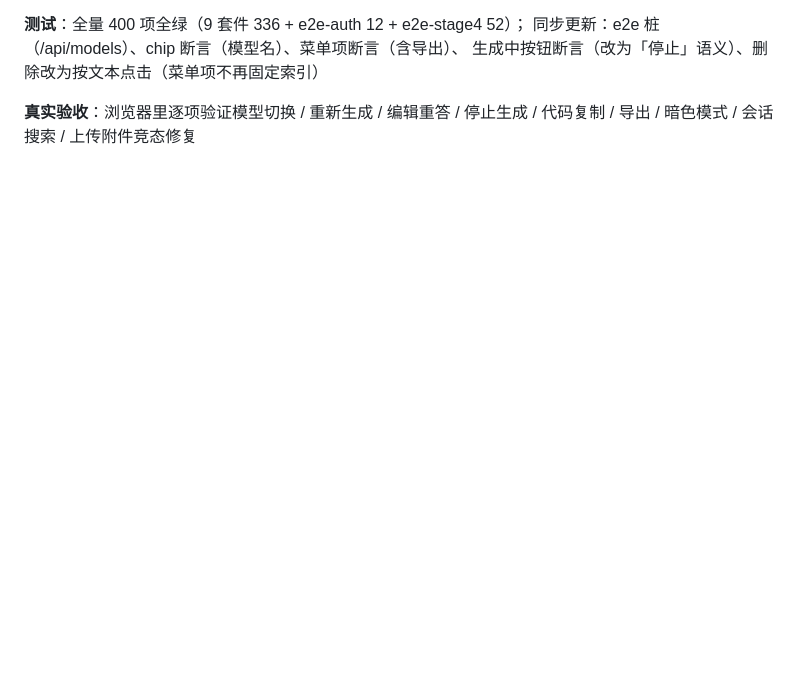
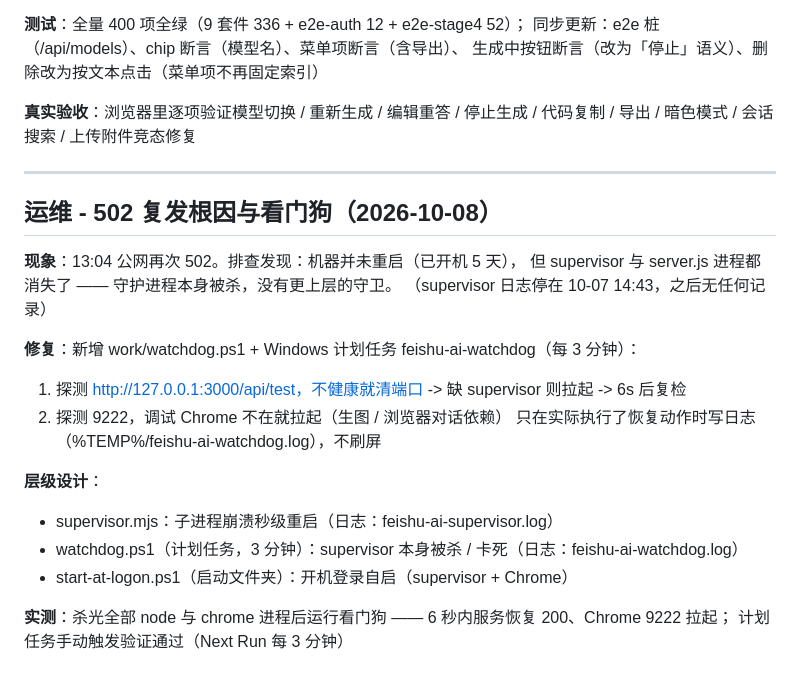
Before and after one commit to mickeyfrog/feishu-ai, a Markdown page: ARCHIVE.md, the part around the change. Drawn GitHub-style; blank space fills up the shorter version.

```diff
--- a/ARCHIVE.md
+++ b/ARCHIVE.md
@@ -594,3 +594,24 @@ DuckDuckGo 由转移链自动兜底。实测今日新闻 2.7s 出 5 条当日结
 
 **真实验收**：浏览器里逐项验证模型切换 / 重新生成 / 编辑重答 / 停止生成 / 代码复制 / 导出 /
   暗色模式 / 会话搜索 / 上传附件竞态修复
+
+---
+
+## 运维 - 502 复发根因与看门狗（2026-10-08）
+
+**现象**：13:04 公网再次 502。排查发现：机器并未重启（已开机 5 天），
+但 supervisor 与 server.js 进程都消失了 —— 守护进程本身被杀，没有更上层的守卫。
+（supervisor 日志停在 10-07 14:43，之后无任何记录）
+
+**修复**：新增 work/watchdog.ps1 + Windows 计划任务 feishu-ai-watchdog（每 3 分钟）：
+  1. 探测 http://127.0.0.1:3000/api/test，不健康就清端口 -> 缺 supervisor 则拉起 -> 6s 后复检
+  2. 探测 9222，调试 Chrome 不在就拉起（生图 / 浏览器对话依赖）
+  只在实际执行了恢复动作时写日志（%TEMP%/feishu-ai-watchdog.log），不刷屏
+
+**层级设计**：
+  - supervisor.mjs：子进程崩溃秒级重启（日志：feishu-ai-supervisor.log）
+  - watchdog.ps1（计划任务，3 分钟）：supervisor 本身被杀 / 卡死（日志：feishu-ai-watchdog.log）
+  - start-at-logon.ps1（启动文件夹）：开机登录自启（supervisor + Chrome）
+
+**实测**：杀光全部 node 与 chrome 进程后运行看门狗 —— 6 秒内服务恢复 200、Chrome 9222 拉起；
+计划任务手动触发验证通过（Next Run 每 3 分钟）
```
Also changed, not shown: README.md (+16 -0 lines).
